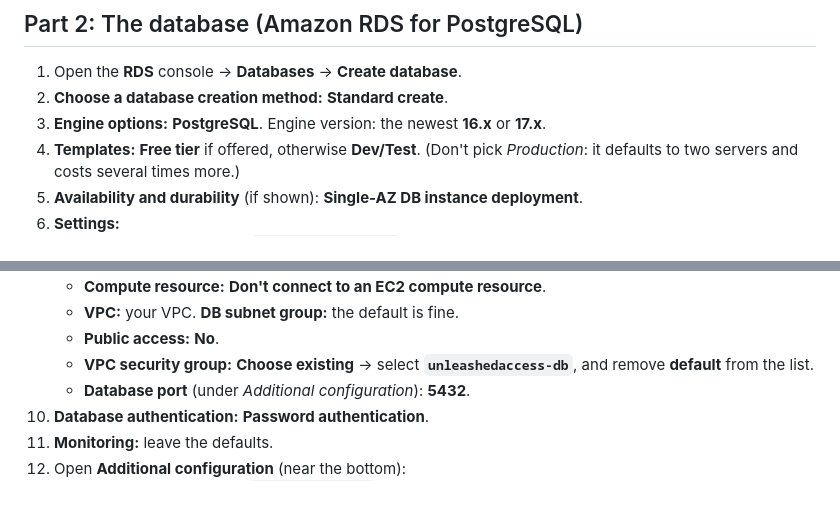
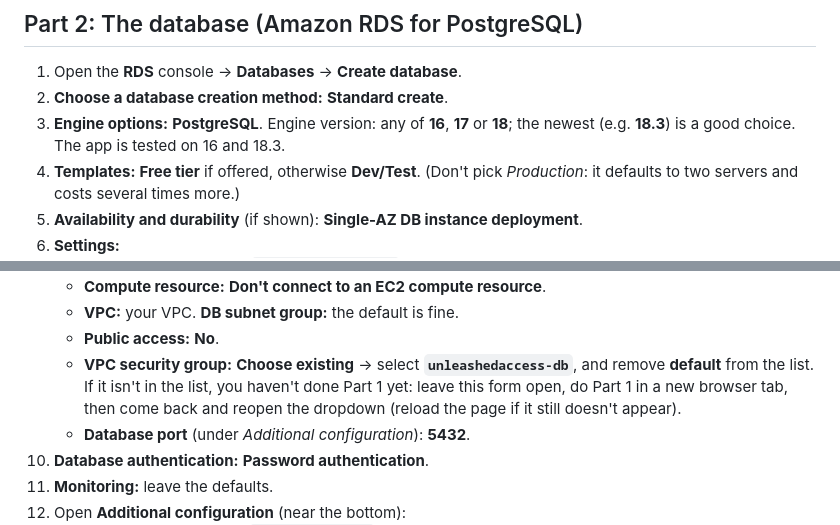
Before and after one commit to YeemsCoffee/unleashedaccess, a Markdown page: docs/aws-setup.md, 2 parts joined by grey strips. GitHub-like rendering; blank space fills up the shorter version.

Commit message:
AWS guide: PostgreSQL 18 is supported; what to do without security groups
Ran the full test suite against PostgreSQL 18.3 (47 passed) and the app
against an 18.3 server requiring TLS and SCRAM password login, as RDS
does. The guide now lists 16, 17 or 18, and explains what to do when the
database security group isn't in the RDS list yet.

Co-Authored-By: Claude Opus 5.5 <noreply@anthropic.com>
Claude-Session: https://claude.ai/code/session_012gijNCTRXCLrsv67UEKPPR

```diff
--- a/docs/aws-setup.md
+++ b/docs/aws-setup.md
@@ -74,7 +74,8 @@ rule allowing PostgreSQL from `unleashedaccess-app`.
 
 1. Open the **RDS** console → **Databases** → **Create database**.
 2. **Choose a database creation method:** **Standard create**.
-3. **Engine options:** **PostgreSQL**. Engine version: the newest **16.x** or **17.x**.
+3. **Engine options:** **PostgreSQL**. Engine version: any of **16**, **17** or **18**;
+   the newest (e.g. **18.3**) is a good choice. The app is tested on 16 and 18.3.
 4. **Templates:** **Free tier** if offered, otherwise **Dev/Test**.
    (Don't pick *Production*: it defaults to two servers and costs several times more.)
 5. **Availability and durability** (if shown): **Single-AZ DB instance deployment**.
@@ -92,7 +93,9 @@ rule allowing PostgreSQL from `unleashedaccess-app`.
    - **VPC:** your VPC. **DB subnet group:** the default is fine.
    - **Public access:** **No**.
    - **VPC security group:** **Choose existing** → select **`unleashedaccess-db`**,
-     and remove **default** from the list.
+     and remove **default** from the list. If it isn't in the list, you haven't done
+     Part 1 yet: leave this form open, do Part 1 in a new browser tab, then come back
+     and reopen the dropdown (reload the page if it still doesn't appear).
    - **Database port** (under *Additional configuration*): **5432**.
 10. **Database authentication:** **Password authentication**.
 11. **Monitoring:** leave the defaults.
```
Also changed, not shown: README.md (+1 -1 lines).
